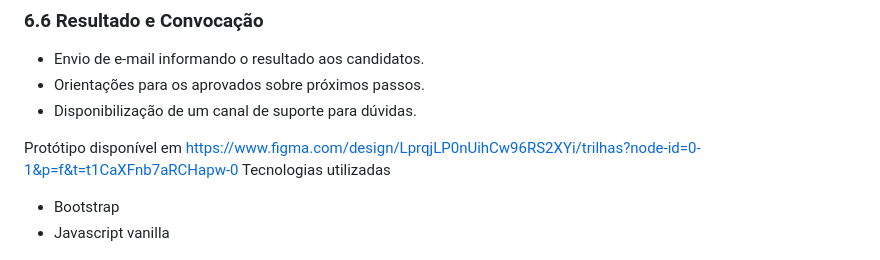
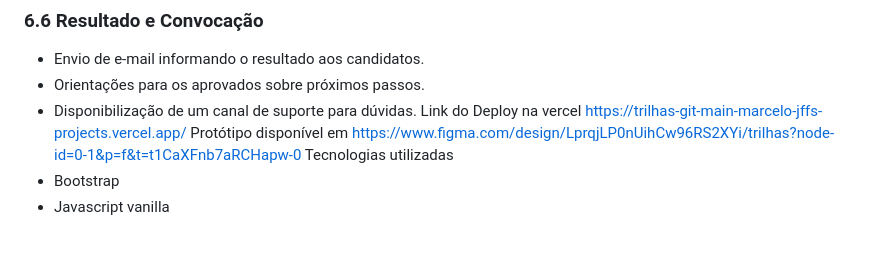
Before and after one commit to MarceloJFF/TRILHAS, a Markdown page: Desafio 2/README.md, the part around the change. Drawn GitHub-style.

Commit message:
deployment

```diff
--- a/Desafio 2/README.md
+++ b/Desafio 2/README.md
@@ -81,7 +81,7 @@ O status da inscrição é atualizado no sistema (aprovado/reprovado/em análise
 - Envio de e-mail informando o resultado aos candidatos.
 - Orientações para os aprovados sobre próximos passos.
 - Disponibilização de um canal de suporte para dúvidas.
-
+Link do Deploy na vercel https://trilhas-git-main-marcelo-jffs-projects.vercel.app/
 Protótipo disponível em https://www.figma.com/design/LprqjLP0nUihCw96RS2XYi/trilhas?node-id=0-1&p=f&t=t1CaXFnb7aRCHapw-0
 Tecnologias utilizadas
 - Bootstrap
```
